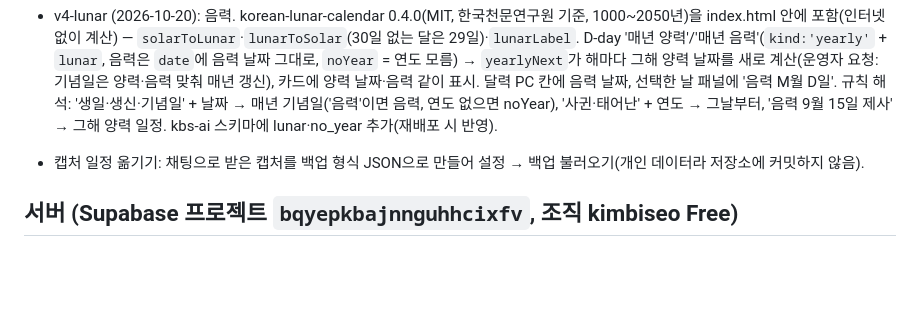
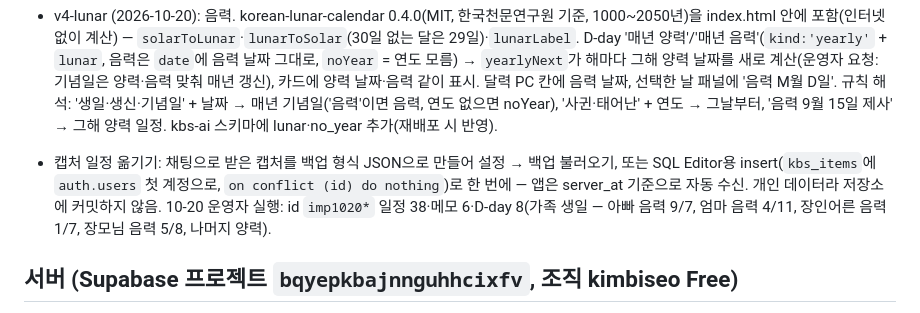
Before and after one commit to cocodss7-cell/kimbiseo, a Markdown page: CLAUDE.md, the part around the change. Rendered like a GitHub page; blank space fills up the shorter version.

Commit message:
CLAUDE.md: 캡처·생일 가져오기 기록
Co-Authored-By: Claude Opus 5.5 <noreply@anthropic.com>
Claude-Session: https://claude.ai/code/session_01VSB1Sq2QHjSLLQsVqPho4y

```diff
--- a/CLAUDE.md
+++ b/CLAUDE.md
@@ -42,7 +42,7 @@
 
 - v3-sync-ai (2026-10-20): 서버 연결. ① 본인 로그인(Supabase Auth 이메일·비번, 대시보드에서 만든 계정만 — 가입 차단) ② PC↔폰 동기화 `syncNow`(올리기: `DB.dirty` upsert → 내리기: `server_at` > `DB.lastPull`−5초, 1,000건씩), 병합 = `updated`(ms) 큰 쪽(`mergeRemote`), 삭제 = 지움 표시(`deleted`) 동기화, 첫 로그인 시 이 기기 기록 전부 올림(`DB.syncUser`). 수정 1.2초 뒤·화면 복귀·온라인 복귀·1분마다 동기화. 머리글 상태 표시(`#syncState`) ③ Claude 해석 `onAsk` → Edge Function `kbs-ai`(action parse, Haiku 5.5, structured outputs) → `fromAi` 검증 → 실패·7초 초과면 규칙 해석. D-day 등록도 말로 가능 ④ 찾기 Enter/음성 = Claude 비슷한 뜻 찾기(`runAiSearch`, action search — 최근 600건 요약 줄 전송) + 글자 일치 결과. supabase-js는 시작 후 비동기 로드(`sbLoad`) — 못 받아도 이 기기 모드로 동작.
 - v4-lunar (2026-10-20): 음력. korean-lunar-calendar 0.4.0(MIT, 한국천문연구원 기준, 1000~2050년)을 index.html 안에 포함(인터넷 없이 계산) — `solarToLunar`·`lunarToSolar`(30일 없는 달은 29일)·`lunarLabel`. D-day '매년 양력'/'매년 음력'(`kind:'yearly'` + `lunar`, 음력은 `date`에 음력 날짜 그대로, `noYear` = 연도 모름) → `yearlyNext`가 해마다 그해 양력 날짜를 새로 계산(운영자 요청: 기념일은 양력·음력 맞춰 매년 갱신), 카드에 양력 날짜·음력 같이 표시. 달력 PC 칸에 음력 날짜, 선택한 날 패널에 '음력 M월 D일'. 규칙 해석: '생일·생신·기념일' + 날짜 → 매년 기념일('음력'이면 음력, 연도 없으면 noYear), '사귄·태어난' + 연도 → 그날부터, '음력 9월 15일 제사' → 그해 양력 일정. kbs-ai 스키마에 lunar·no_year 추가(재배포 시 반영).
-- 캡처 일정 옮기기: 채팅으로 받은 캡처를 백업 형식 JSON으로 만들어 설정 → 백업 불러오기(개인 데이터라 저장소에 커밋하지 않음).
+- 캡처 일정 옮기기: 채팅으로 받은 캡처를 백업 형식 JSON으로 만들어 설정 → 백업 불러오기, 또는 SQL Editor용 insert(`kbs_items`에 `auth.users` 첫 계정으로, `on conflict (id) do nothing`)로 한 번에 — 앱은 server_at 기준으로 자동 수신. 개인 데이터라 저장소에 커밋하지 않음. 10-20 운영자 실행: id `imp1020*` 일정 38·메모 6·D-day 8(가족 생일 — 아빠 음력 9/7, 엄마 음력 4/11, 장인어른 음력 1/7, 장모님 음력 5/8, 나머지 양력).
 
 ## 서버 (Supabase 프로젝트 `bqyepkbajnnguhhcixfv`, 조직 kimbiseo Free)
 - 표 `kbs_items`(id, user_id, type, data jsonb, updated, deleted, server_at) — RLS 본인만, anon 권한 없음, 트리거 `kbs_items_before_write`(server_at 갱신 + 더 오래된 updated로 덮어쓰기 무시). SQL: `_supabase/01_kbs_items.sql`.
```
